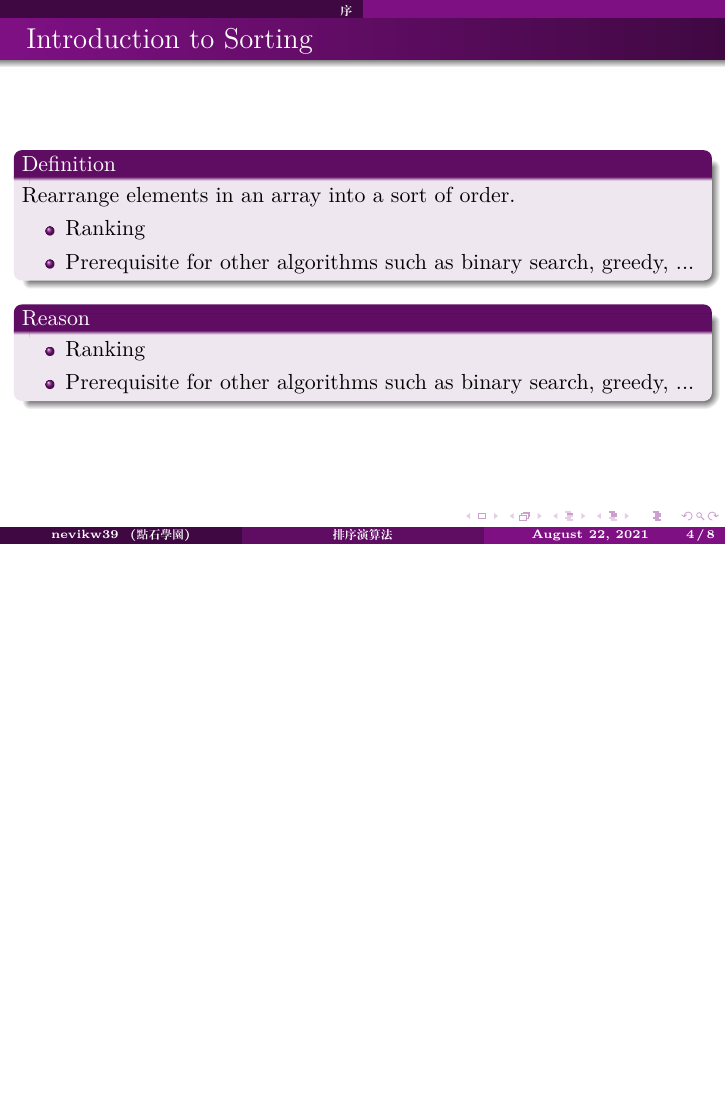
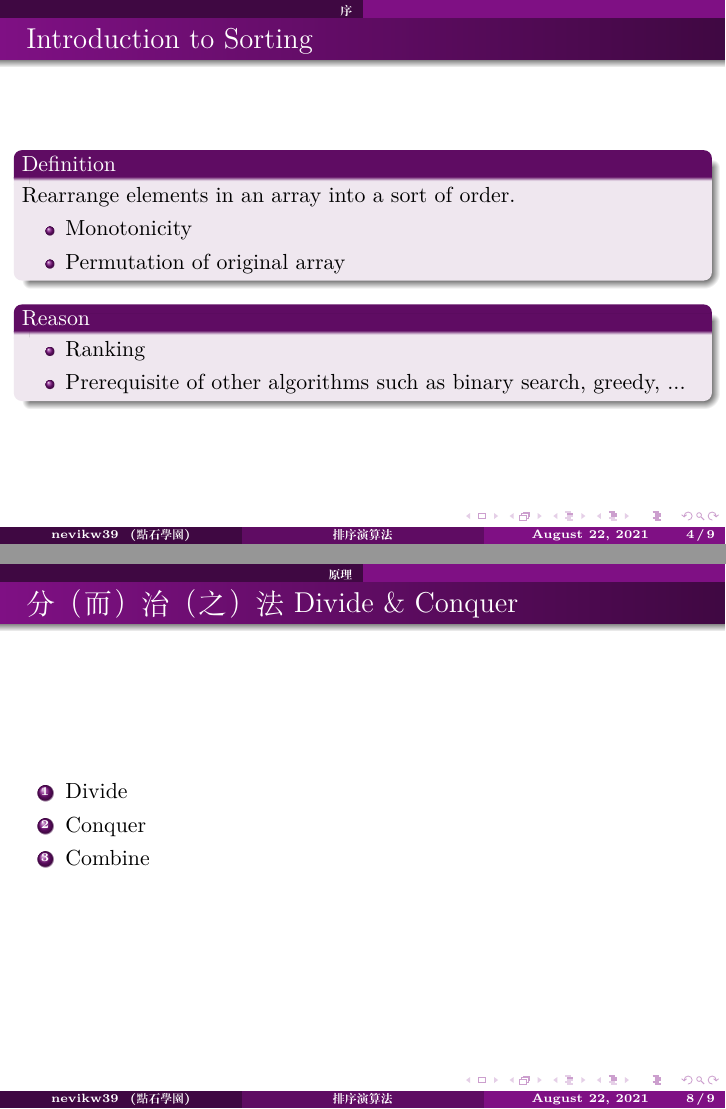
Before and after one commit to nevikw39/stone_sort, LaTeX slides (sort.tex): page 4 of 8 before the commit and pages 4 and 8 of 9 after it, the two joined at a grey line, the shorter picture padded with empty space. Compiled offline with XeLaTeX; a missing font is replaced by an installed copy or a similar font.

Commit message:
Divide & Conquer

```diff
--- a/sort.tex
+++ b/sort.tex
@@ -24,7 +24,7 @@
 \XeTeXlinebreaklocale "zh"
 \XeTeXlinebreakskip = 0pt plus 2pt
 
-\setCJKmainfont{Songti SC}
+\setCJKmainfont{Songti TC}
 \setCJKsansfont{Apple LiGothic}
 
 \title{排序演算法}
@@ -58,15 +58,15 @@
 		Rearrange elements in an array into a sort of order.
 
 		\begin{itemize}
-			\item Ranking
-			\item Prerequisite for other algorithms such as binary search, greedy, ...
+			\item Monotonicity
+			\item Permutation of original array
 		\end{itemize}
 	\end{definition}
 
 	\begin{block}{Reason}
 		\begin{itemize}
 			\item Ranking
-			\item Prerequisite for other algorithms such as binary search, greedy, ...
+			\item Prerequisite of other algorithms such as binary search, greedy, ...
 		\end{itemize}
 	\end{block}
 }
@@ -113,6 +113,18 @@
 
 \section{原理}
 
+\frame
+{
+	\frametitle{分（而）治（之）法 Divide \& Conquer}
+
+	\begin{enumerate}
+		\item Divide
+		\item Conquer
+		\item Combine
+	\end{enumerate}
+
+}
+
 \subsection{Merge Sort}
 
 \subsection{Quick Sort}
```
